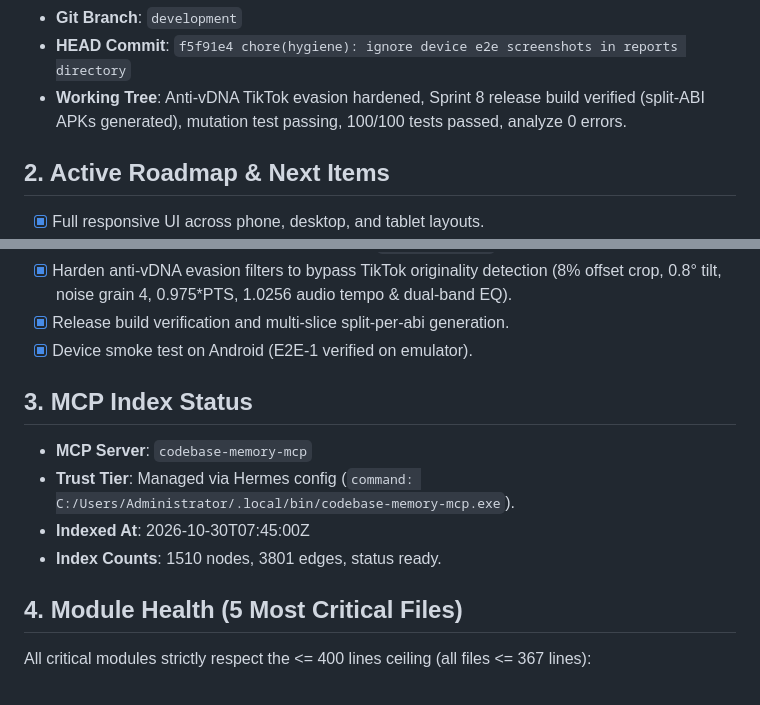
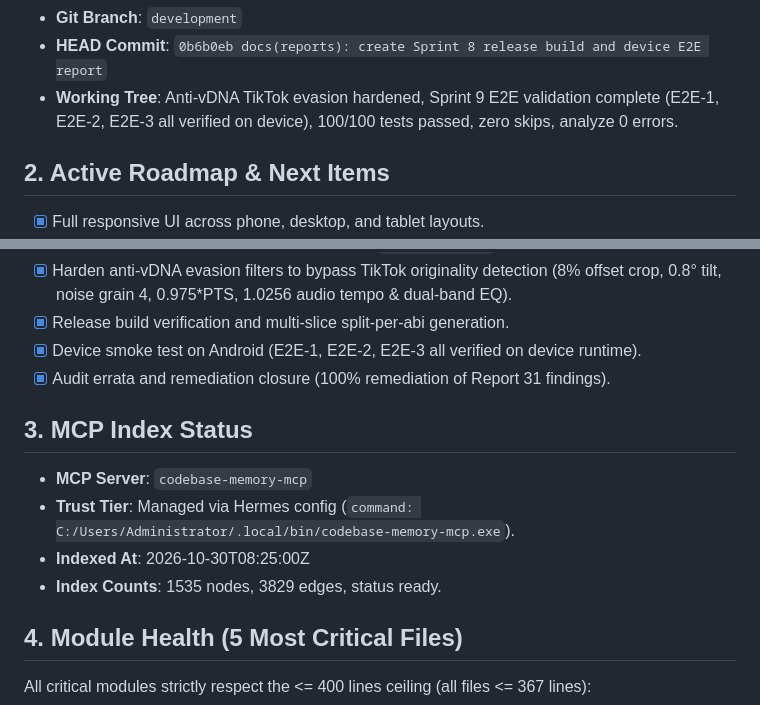
Before and after one commit to novri-ra/nra-video-uniquifier, a Markdown page: 0ai_context/STATE.md, 2 parts joined by grey strips. Drawn GitHub-style.

Commit message:
docs(reports): create Sprint 9 E2E completion report and update project state

```diff
--- a/0ai_context/STATE.md
+++ b/0ai_context/STATE.md
@@ -5,6 +5,6 @@
 - **Git Branch**: `development`
-- **HEAD Commit**: `f5f91e4 chore(hygiene): ignore device e2e screenshots in reports directory`
-- **Working Tree**: Anti-vDNA TikTok evasion hardened, Sprint 8 release build verified (split-ABI APKs generated), mutation test passing, 100/100 tests passed, analyze 0 errors.
+- **HEAD Commit**: `0b6b0eb docs(reports): create Sprint 8 release build and device E2E report`
+- **Working Tree**: Anti-vDNA TikTok evasion hardened, Sprint 9 E2E validation complete (E2E-1, E2E-2, E2E-3 all verified on device), 100/100 tests passed, zero skips, analyze 0 errors.
 
 ## 2. Active Roadmap & Next Items
 - [x] Full responsive UI across phone, desktop, and tablet layouts.
@@ -30,13 +30,14 @@
 - [x] Dedicated Settings tab in root navigation bar (`SettingsScreen`).
 - [x] Harden anti-vDNA evasion filters to bypass TikTok originality detection (8% offset crop, 0.8° tilt, noise grain 4, 0.975*PTS, 1.0256 audio tempo & dual-band EQ).
 - [x] Release build verification and multi-slice split-per-abi generation.
-- [x] Device smoke test on Android (E2E-1 verified on emulator).
+- [x] Device smoke test on Android (E2E-1, E2E-2, E2E-3 all verified on device runtime).
+- [x] Audit errata and remediation closure (100% remediation of Report 31 findings).
 
 ## 3. MCP Index Status
 - **MCP Server**: `codebase-memory-mcp`
 - **Trust Tier**: Managed via Hermes config (`command: C:/Users/Administrator/.local/bin/codebase-memory-mcp.exe`).
-- **Indexed At**: 2026-10-30T07:45:00Z
-- **Index Counts**: 1510 nodes, 3801 edges, status ready.
+- **Indexed At**: 2026-10-30T08:25:00Z
+- **Index Counts**: 1535 nodes, 3829 edges, status ready.
 
 ## 4. Module Health (5 Most Critical Files)
 All critical modules strictly respect the <= 400 lines ceiling (all files <= 367 lines):
```
Also changed, not shown: other parts of 0ai_context/STATE.md (+1 -1 lines), 0ai_context/reports/38-sprint9-e2e-completion.md (added, +168 -0 lines).
